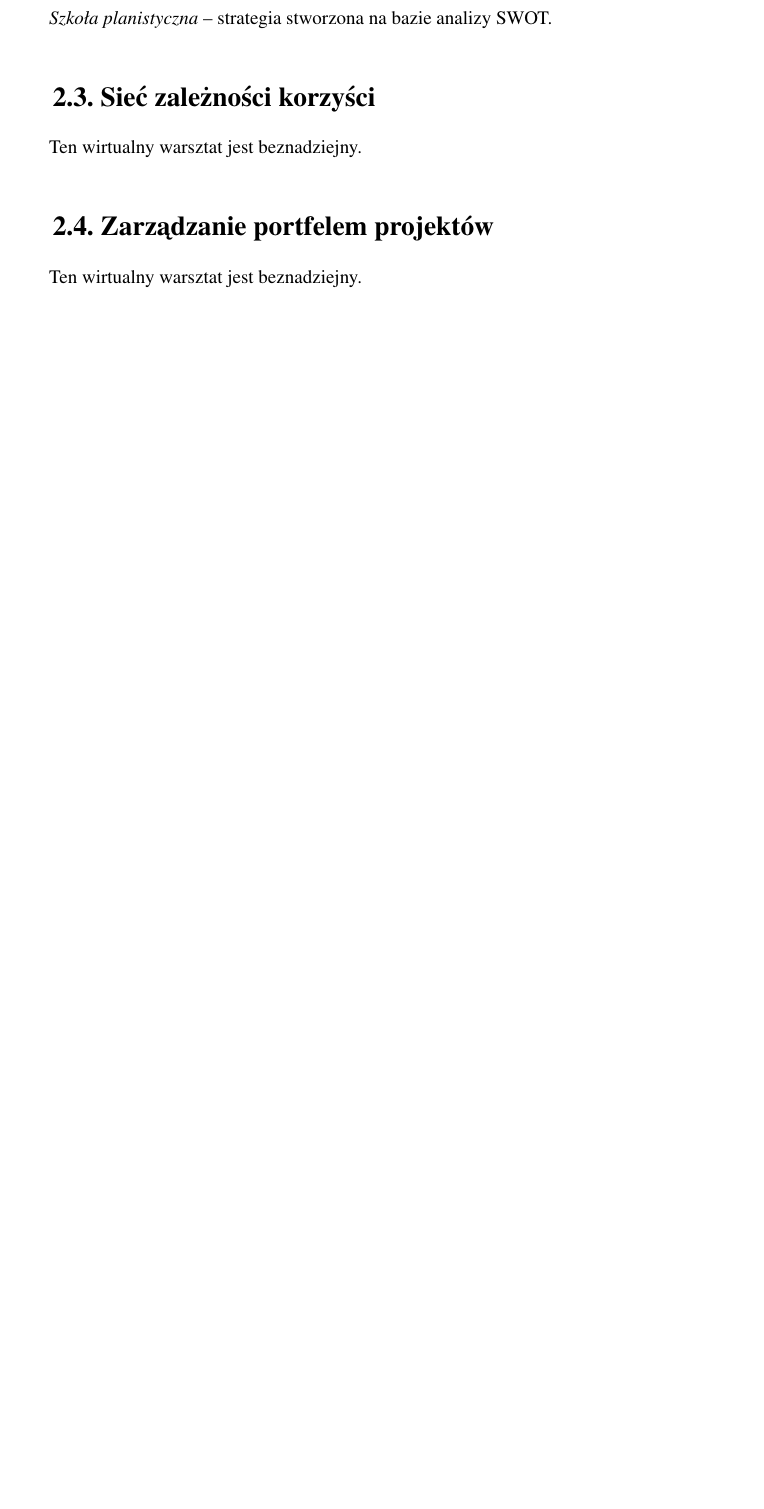
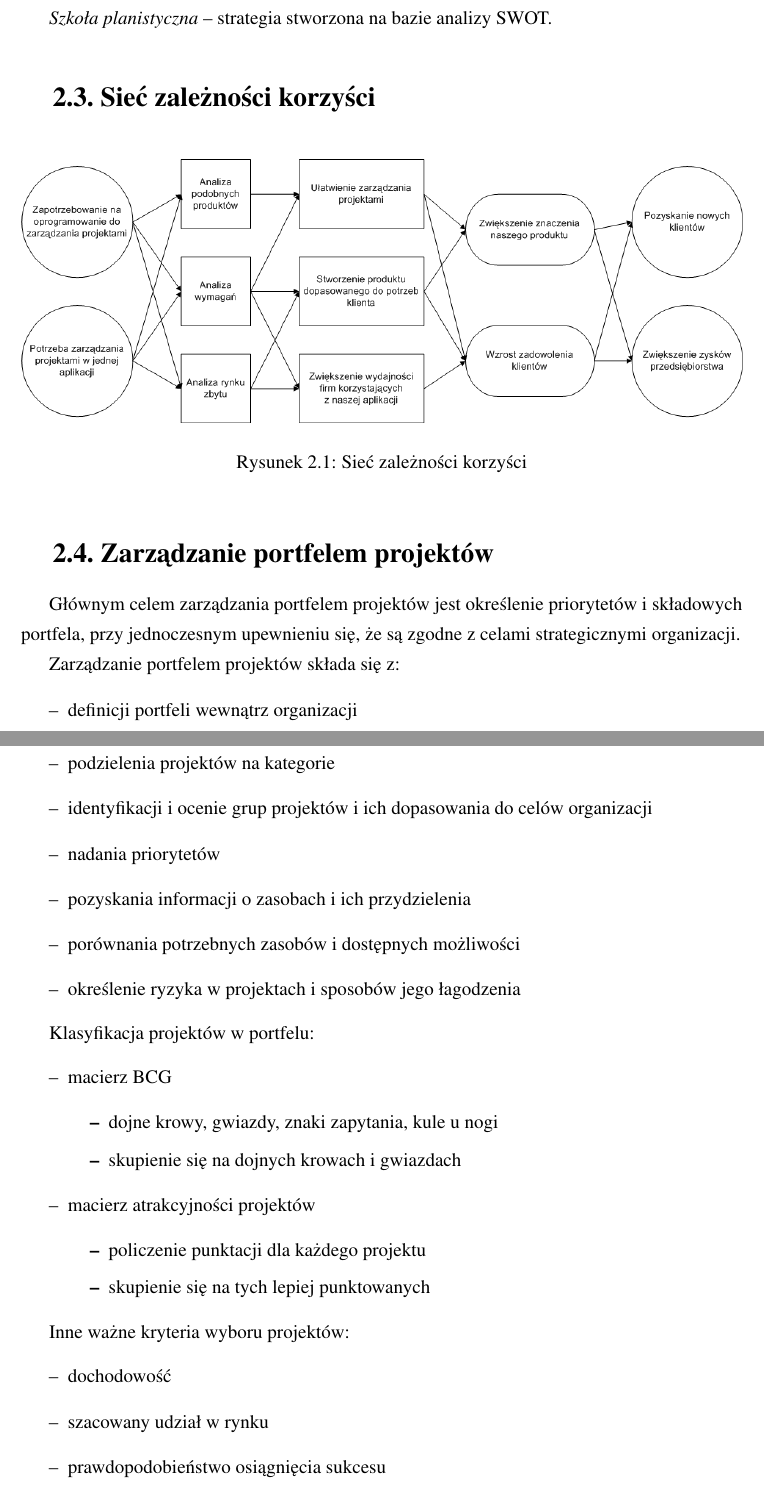
Before and after one commit to kkutt/ZPI-Dokumentacja, a LaTeX thesis (projekt.tex, which reads wyklady/w03.tex): part of page 7 of 38 before the commit and two parts of pages 7 and 8 of 40 after it, the two joined at a grey line, cut so that both start at the same text, the shorter picture padded with empty space. Compiled offline with pdfLaTeX.

Commit message:
wyklad 3 + poprawki w 14

```diff
--- a/wyklady/w03.tex
+++ b/wyklady/w03.tex
@@ -50,14 +50,53 @@ Jako pracodawca staramy się inwestować w młody i ambitny zespół. Potrzeby n
 \section{Sieć zależności korzyści}
 % strona 37
 
-Ten wirtualny warsztat jest beznadziejny.
+\begin{figure}[!h]
+\centering
+\includegraphics[width=\textwidth]{siecZaleznosciKorzysci}
+\caption{Sieć zależności korzyści}
+\label{fig:siecZaleznosciKorzysci}
+\end{figure}
+
+%\clearpage
 
 % ===========================================================================
 
 \section{Zarządzanie portfelem projektów}
 % strona 47
 
-Ten wirtualny warsztat jest beznadziejny.
+Głównym celem zarządzania portfelem projektów jest określenie priorytetów i składowych portfela, przy jednoczesnym upewnieniu się, że są zgodne z celami strategicznymi organizacji.
+
+Zarządzanie portfelem projektów składa się z:
+\begin{itemize}
+\item definicji portfeli wewnątrz organizacji
+\item podzielenia projektów na kategorie
+\item identyfikacji i ocenie grup projektów i ich dopasowania do celów organizacji
+\item nadania priorytetów
+\item pozyskania informacji o zasobach i ich przydzielenia
+\item porównania potrzebnych zasobów i dostępnych możliwości
+\item określenie ryzyka w projektach i sposobów jego łagodzenia
+\end{itemize}
+
+Klasyfikacja projektów w portfelu:
+\begin{itemize}
+\item macierz BCG
+\begin{itemize}
+\item dojne krowy, gwiazdy, znaki zapytania, kule u nogi
+\item skupienie się na dojnych krowach i gwiazdach
+\end{itemize}
+\item macierz atrakcyjności projektów
+\begin{itemize}
+\item policzenie punktacji dla każdego projektu
+\item skupienie się na tych lepiej punktowanych
+\end{itemize}
+\end{itemize}
+
+Inne ważne kryteria wyboru projektów:
+\begin{itemize}
+\item dochodowość
+\item szacowany udział w rynku
+\item prawdopodobieństwo osiągnięcia sukcesu
+\end{itemize}
 
 % ===========================================================================
 
```
Also changed, not shown: wyklady/w14.tex (+10 -5 lines), img/siecZaleznosciKorzysci.png (added), projekt.pdf.
